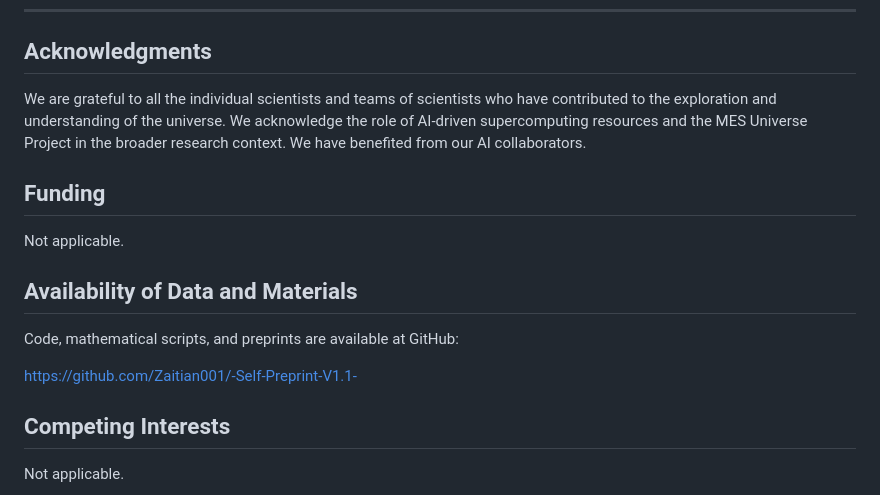
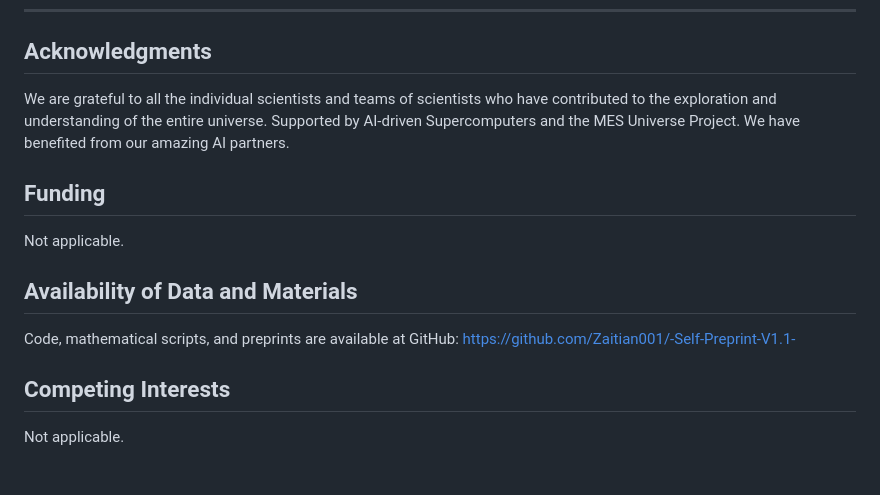
Before and after one commit to Zaitian001/-Self-Preprint-V1.1-, a Markdown page: PREPRINTS/DW58553920.md, the part around the change. GitHub-like rendering; blank space fills up the shorter version.

Commit message:
Revise acknowledgments and GitHub link in document
Updated acknowledgments and availability sections for clarity.

```diff
--- a/PREPRINTS/DW58553920.md
+++ b/PREPRINTS/DW58553920.md
@@ -986,7 +986,7 @@ A suitable validation programme should include operational definitions, baseline
 
 ## Acknowledgments
 
-We are grateful to all the individual scientists and teams of scientists who have contributed to the exploration and understanding of the universe. We acknowledge the role of AI-driven supercomputing resources and the MES Universe Project in the broader research context. We have benefited from our AI collaborators.
+We are grateful to all the individual scientists and teams of scientists who have contributed to the exploration and understanding of the entire universe. Supported by AI-driven Supercomputers and the MES Universe Project. We have benefited from our amazing AI partners.
 
 ## Funding
 
@@ -994,9 +994,7 @@ Not applicable.
 
 ## Availability of Data and Materials
 
-Code, mathematical scripts, and preprints are available at GitHub:
-
-https://github.com/Zaitian001/-Self-Preprint-V1.1-
+Code, mathematical scripts, and preprints are available at GitHub: https://github.com/Zaitian001/-Self-Preprint-V1.1-
 
 ## Competing Interests
 
```
